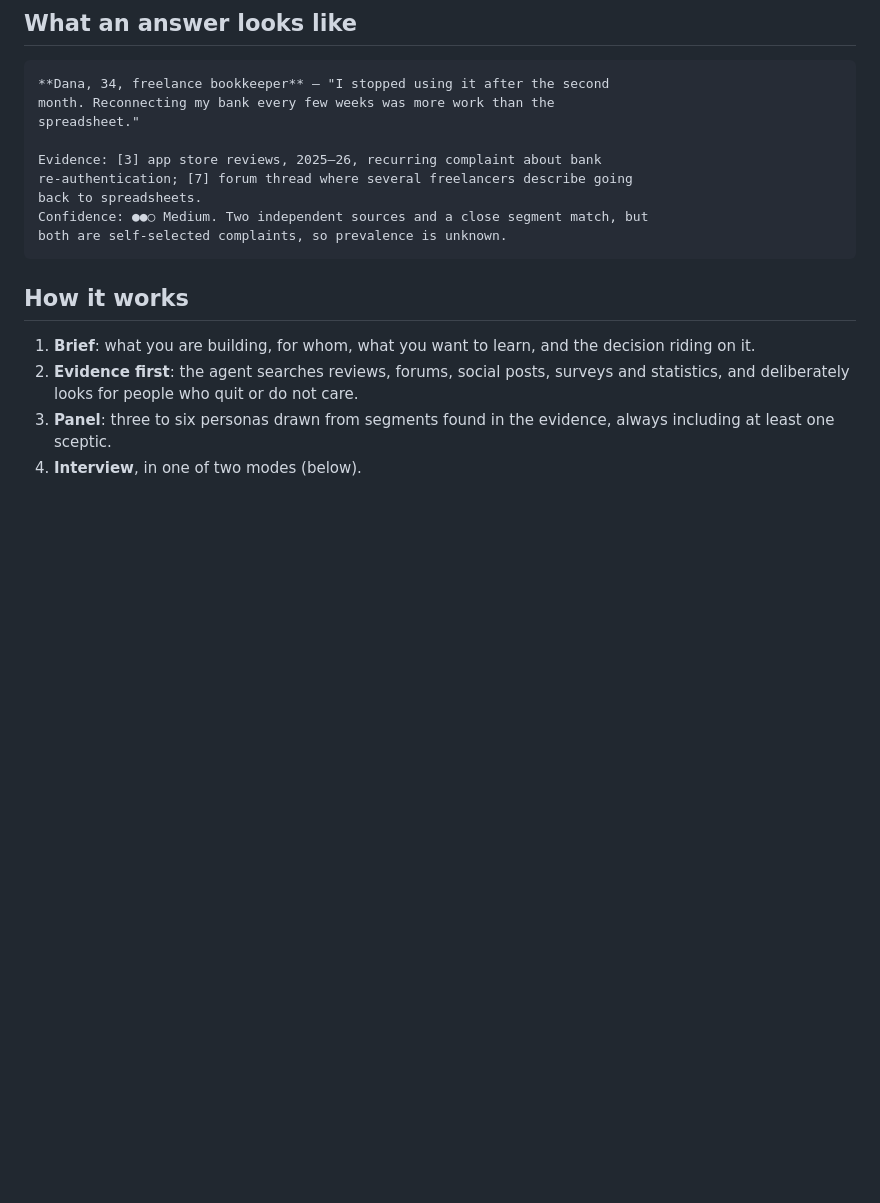
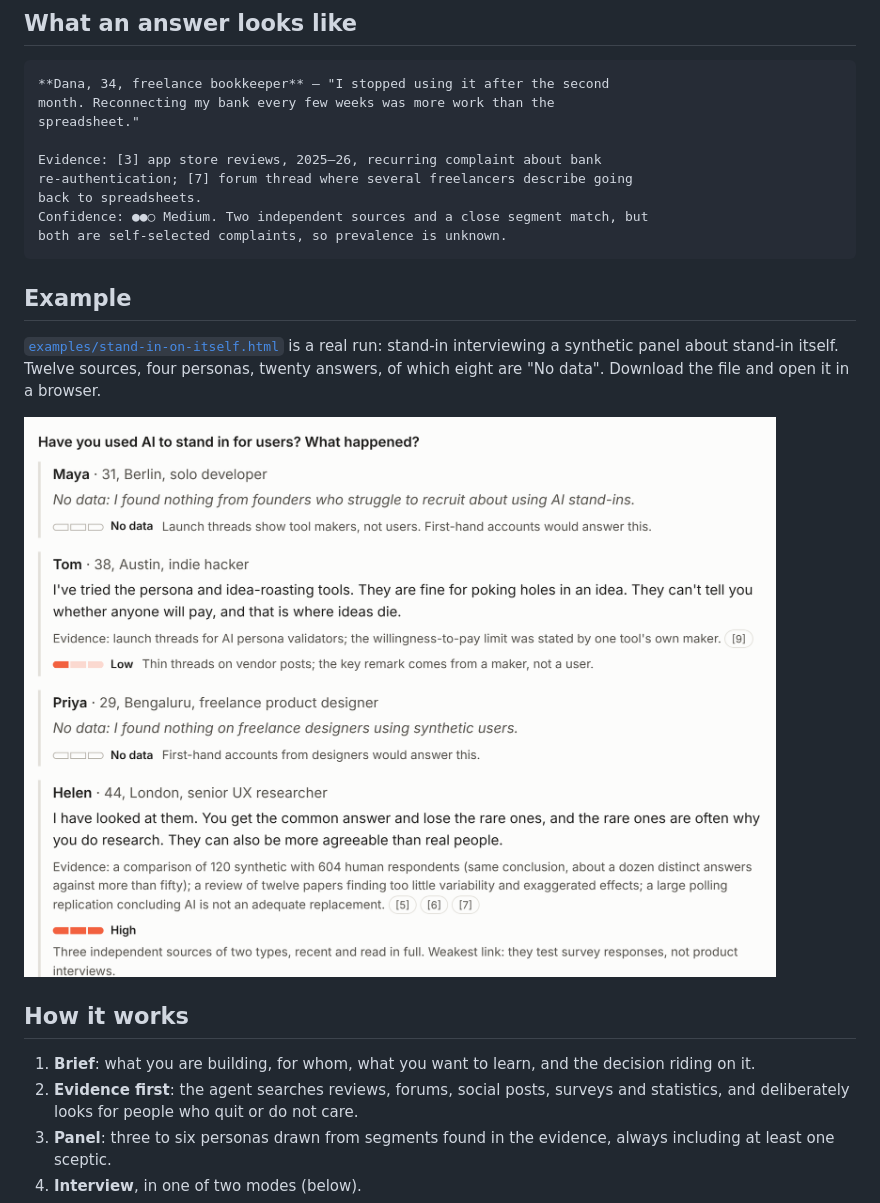
Before and after one commit to 72F-Studio/stand-in, a Markdown page: README.md, the part around the change. GitHub-like rendering; pictures changed too: examples/stand-in-on-itself.png (added); blank space fills up the shorter version.

Commit message:
Add example report: stand-in run on itself
Co-Authored-By: Claude Fable 5.2 <noreply@anthropic.com>
Claude-Session: https://claude.ai/code/session_012x65xGMrcTb5UpvwWiDWgH

````diff
--- a/README.md
+++ b/README.md
@@ -30,6 +30,15 @@ back to spreadsheets.
 Confidence: ●●○ Medium. Two independent sources and a close segment match, but
 both are self-selected complaints, so prevalence is unknown.
 ```
+
+## Example
+
+[`examples/stand-in-on-itself.html`](examples/stand-in-on-itself.html) is a
+real run: stand-in interviewing a synthetic panel about stand-in itself.
+Twelve sources, four personas, twenty answers, of which eight are "No data".
+Download the file and open it in a browser.
+
+![Part of the example report: one question answered by four personas, each with a confidence meter](examples/stand-in-on-itself.png)
 
 ## How it works
 
````
Also changed, not shown: 1 other file.
